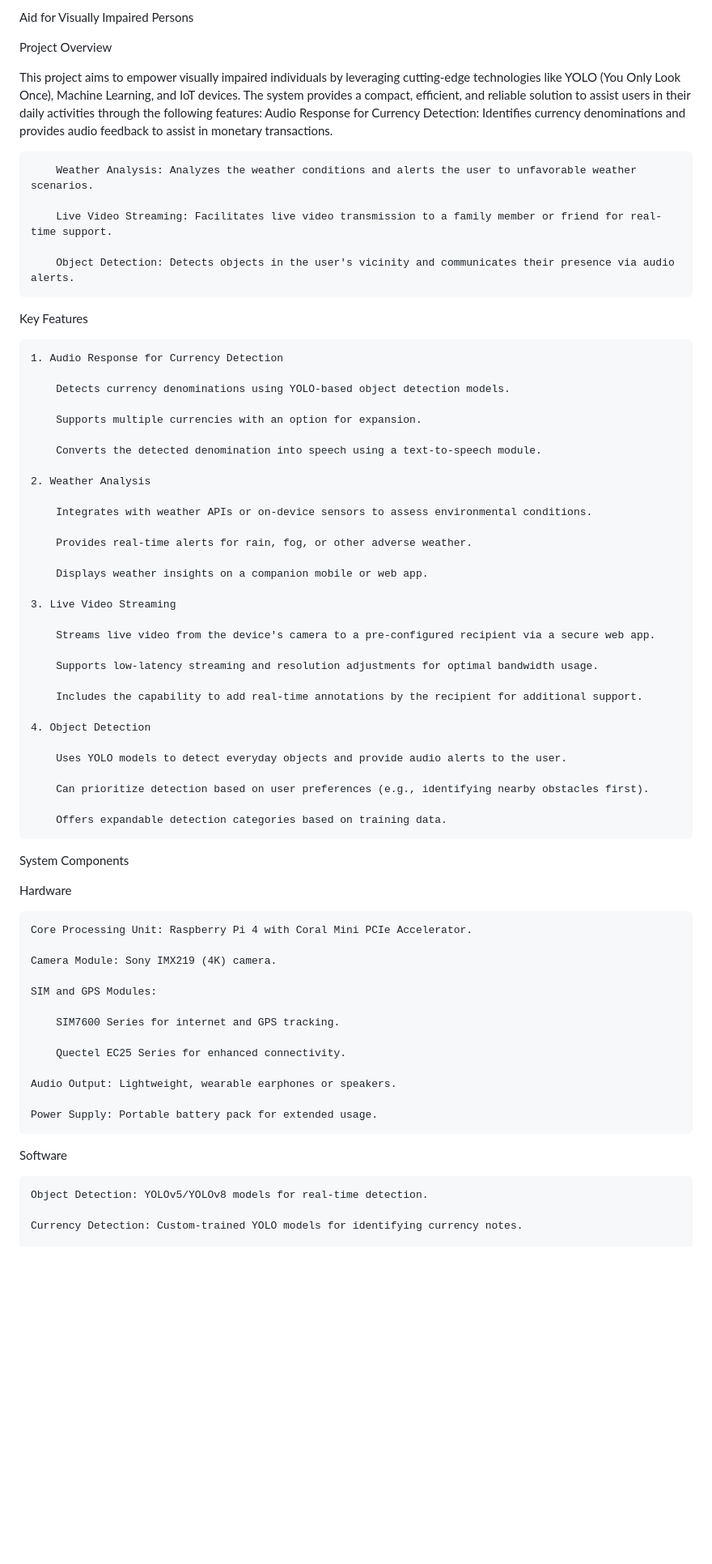
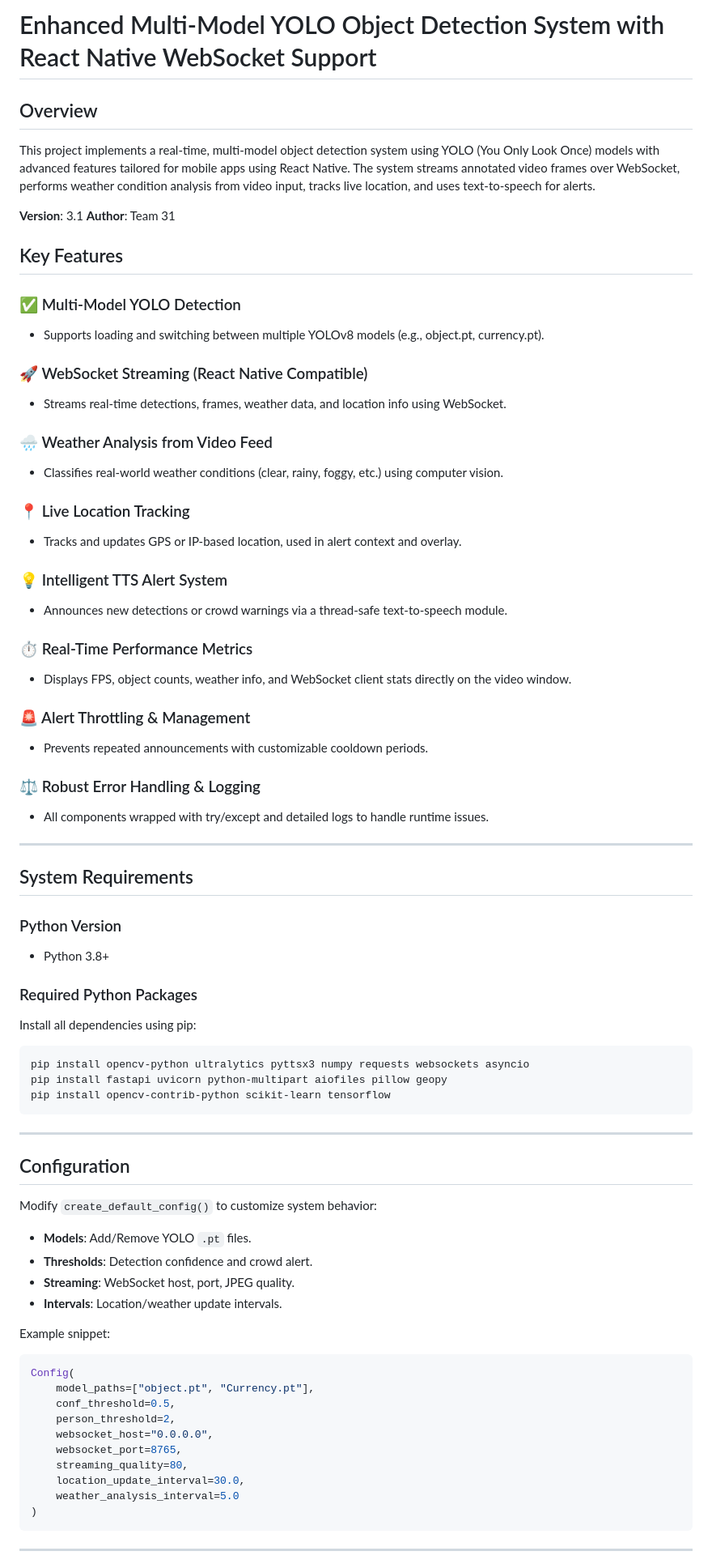
Before and after one commit to HarishGowda-Git/SmartVision, a Markdown page: README.md, the part around the change printed below. Shown: that part at 81% size. Drawn GitHub-style; blank space fills up the shorter version.

````diff
--- a/README.md
+++ b/README.md
@@ -1,71 +1,89 @@
-Aid for Visually Impaired Persons
+# Enhanced Multi-Model YOLO Object Detection System with React Native WebSocket Support
 
-Project Overview
+## Overview
 
-   This project aims to empower visually impaired individuals by leveraging cutting-edge technologies like YOLO (You Only Look Once), Machine Learning, and IoT devices. The system provides a   compact, efficient, and reliable solution to assist users in their daily activities through the following features:
-        Audio Response for Currency Detection: Identifies currency denominations and provides audio feedback to assist in monetary  transactions.
+This project implements a real-time, multi-model object detection system using YOLO (You Only Look Once) models with advanced features tailored for mobile apps using React Native. The system streams annotated video frames over WebSocket, performs weather condition analysis from video input, tracks live location, and uses text-to-speech for alerts.
 
-        Weather Analysis: Analyzes the weather conditions and alerts the user to unfavorable weather scenarios.
+**Version**: 3.1
+**Author**: Team 31
 
-        Live Video Streaming: Facilitates live video transmission to a family member or friend for real-time support.
+## Key Features
 
-        Object Detection: Detects objects in the user's vicinity and communicates their presence via audio alerts.
+### ✅ Multi-Model YOLO Detection
 
-Key Features
+* Supports loading and switching between multiple YOLOv8 models (e.g., object.pt, currency.pt).
 
-    1. Audio Response for Currency Detection
+### 🚀 WebSocket Streaming (React Native Compatible)
 
-        Detects currency denominations using YOLO-based object detection models.
+* Streams real-time detections, frames, weather data, and location info using WebSocket.
 
-        Supports multiple currencies with an option for expansion.
+### 🌧 Weather Analysis from Video Feed
 
-        Converts the detected denomination into speech using a text-to-speech module.
+* Classifies real-world weather conditions (clear, rainy, foggy, etc.) using computer vision.
 
-    2. Weather Analysis
+### 📍 Live Location Tracking
 
-        Integrates with weather APIs or on-device sensors to assess environmental conditions.
+* Tracks and updates GPS or IP-based location, used in alert context and overlay.
 
-        Provides real-time alerts for rain, fog, or other adverse weather.
+### 💡 Intelligent TTS Alert System
 
-        Displays weather insights on a companion mobile or web app.
+* Announces new detections or crowd warnings via a thread-safe text-to-speech module.
 
-    3. Live Video Streaming
+### ⏱ Real-Time Performance Metrics
 
-        Streams live video from the device's camera to a pre-configured recipient via a secure web app.
+* Displays FPS, object counts, weather info, and WebSocket client stats directly on the video window.
 
-        Supports low-latency streaming and resolution adjustments for optimal bandwidth usage.
+### 🚨 Alert Throttling & Management
 
-        Includes the capability to add real-time annotations by the recipient for additional support.
+* Prevents repeated announcements with customizable cooldown periods.
 
-    4. Object Detection
+### ⚖ Robust Error Handling & Logging
 
-        Uses YOLO models to detect everyday objects and provide audio alerts to the user.
+* All components wrapped with try/except and detailed logs to handle runtime issues.
 
-        Can prioritize detection based on user preferences (e.g., identifying nearby obstacles first).
+---
 
-        Offers expandable detection categories based on training data.
+## System Requirements
 
-System Components
+### Python Version
 
-Hardware
+* Python 3.8+
 
-    Core Processing Unit: Raspberry Pi 4 with Coral Mini PCIe Accelerator.
+### Required Python Packages
 
-    Camera Module: Sony IMX219 (4K) camera.
+Install all dependencies using pip:
 
-    SIM and GPS Modules:
+```bash
+pip install opencv-python ultralytics pyttsx3 numpy requests websockets asyncio
+pip install fastapi uvicorn python-multipart aiofiles pillow geopy
+pip install opencv-contrib-python scikit-learn tensorflow
+```
 
-        SIM7600 Series for internet and GPS tracking.
+---
 
-        Quectel EC25 Series for enhanced connectivity.
+## Configuration
 
-    Audio Output: Lightweight, wearable earphones or speakers.
+Modify `create_default_config()` to customize system behavior:
 
-    Power Supply: Portable battery pack for extended usage.
+* **Models**: Add/Remove YOLO `.pt` files.
+* **Thresholds**: Detection confidence and crowd alert.
+* **Streaming**: WebSocket host, port, JPEG quality.
+* **Intervals**: Location/weather update intervals.
 
-Software
+Example snippet:
 
-    Object Detection: YOLOv5/YOLOv8 models for real-time detection.
+```python
+Config(
+    model_paths=["object.pt", "Currency.pt"],
+    conf_threshold=0.5,
+    person_threshold=2,
+    websocket_host="0.0.0.0",
+    websocket_port=8765,
+    streaming_quality=80,
+    location_update_interval=30.0,
+    weather_analysis_interval=5.0
+)
+```
 
-    Currency Detection: Custom-trained YOLO models for identifying currency notes.
+---
 
````
Also changed, not shown: other parts of README.md (+63 -62 lines).
